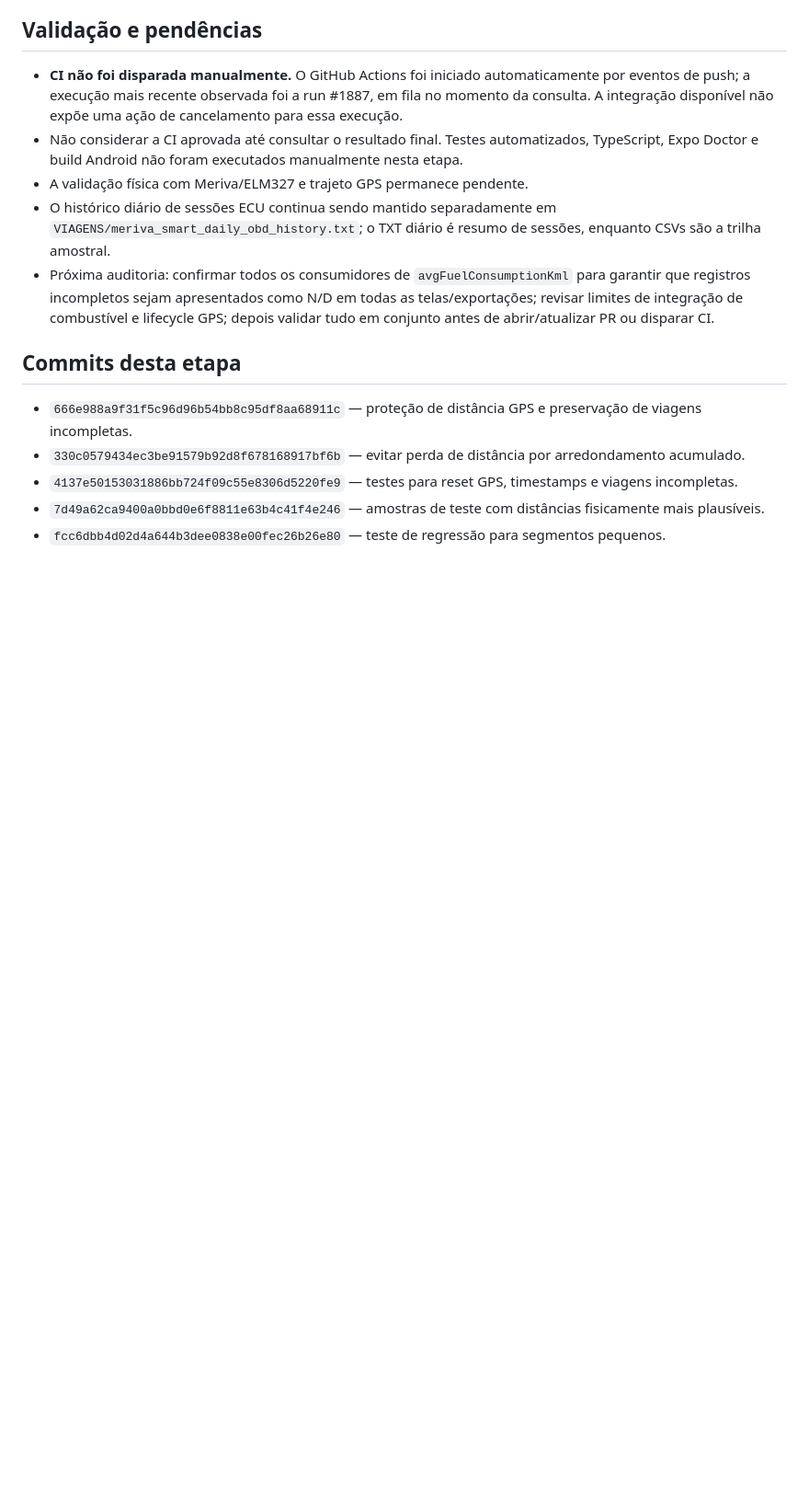
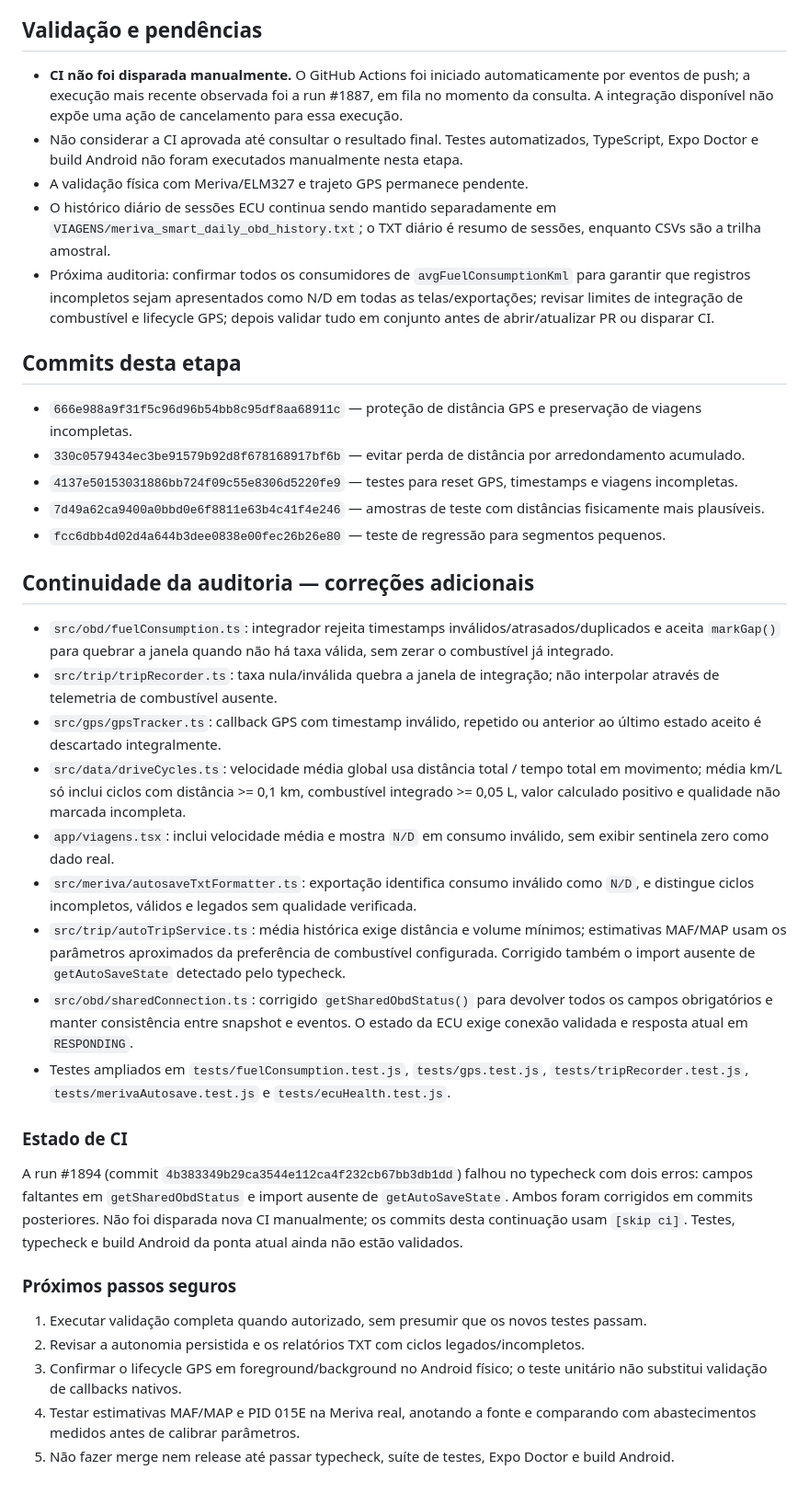
Before and after one commit to luizmarquesarruda/meriva-smart-diagnostic, a Markdown page: docs/DIARIO_DE_BORDO_COMPLEMENTO_2026-10-11.md, the part around the change. Shown at 92% size. Rendered like a GitHub page; blank space fills up the shorter version.

Commit message:
docs: update diary with follow-up audit and CI findings [skip ci]

```diff
--- a/docs/DIARIO_DE_BORDO_COMPLEMENTO_2026-10-11.md
+++ b/docs/DIARIO_DE_BORDO_COMPLEMENTO_2026-10-11.md
@@ -33,3 +33,27 @@ O perfil técnico da Meriva MY12 já usa `tankCapacityL: 56` e `reserveCapacityL
 - `4137e50153031886bb724f09c55e8306d5220fe9` — testes para reset GPS, timestamps e viagens incompletas.
 - `7d49a62ca9400a0bbd0e6f8811e63b4c41f4e246` — amostras de teste com distâncias fisicamente mais plausíveis.
 - `fcc6dbb4d02d4a644b3dee0838e00fec26b26e80` — teste de regressão para segmentos pequenos.
+
+## Continuidade da auditoria — correções adicionais
+
+- `src/obd/fuelConsumption.ts`: integrador rejeita timestamps inválidos/atrasados/duplicados e aceita `markGap()` para quebrar a janela quando não há taxa válida, sem zerar o combustível já integrado.
+- `src/trip/tripRecorder.ts`: taxa nula/inválida quebra a janela de integração; não interpolar através de telemetria de combustível ausente.
+- `src/gps/gpsTracker.ts`: callback GPS com timestamp inválido, repetido ou anterior ao último estado aceito é descartado integralmente.
+- `src/data/driveCycles.ts`: velocidade média global usa distância total / tempo total em movimento; média km/L só inclui ciclos com distância >= 0,1 km, combustível integrado >= 0,05 L, valor calculado positivo e qualidade não marcada incompleta.
+- `app/viagens.tsx`: inclui velocidade média e mostra `N/D` em consumo inválido, sem exibir sentinela zero como dado real.
+- `src/meriva/autosaveTxtFormatter.ts`: exportação identifica consumo inválido como `N/D`, e distingue ciclos incompletos, válidos e legados sem qualidade verificada.
+- `src/trip/autoTripService.ts`: média histórica exige distância e volume mínimos; estimativas MAF/MAP usam os parâmetros aproximados da preferência de combustível configurada. Corrigido também o import ausente de `getAutoSaveState` detectado pelo typecheck.
+- `src/obd/sharedConnection.ts`: corrigido `getSharedObdStatus()` para devolver todos os campos obrigatórios e manter consistência entre snapshot e eventos. O estado da ECU exige conexão validada e resposta atual em `RESPONDING`.
+- Testes ampliados em `tests/fuelConsumption.test.js`, `tests/gps.test.js`, `tests/tripRecorder.test.js`, `tests/merivaAutosave.test.js` e `tests/ecuHealth.test.js`.
+
+### Estado de CI
+
+A run #1894 (commit `4b383349b29ca3544e112ca4f232cb67bb3db1dd`) falhou no typecheck com dois erros: campos faltantes em `getSharedObdStatus` e import ausente de `getAutoSaveState`. Ambos foram corrigidos em commits posteriores. Não foi disparada nova CI manualmente; os commits desta continuação usam `[skip ci]`. Testes, typecheck e build Android da ponta atual ainda não estão validados.
+
+### Próximos passos seguros
+
+1. Executar validação completa quando autorizado, sem presumir que os novos testes passam.
+2. Revisar a autonomia persistida e os relatórios TXT com ciclos legados/incompletos.
+3. Confirmar o lifecycle GPS em foreground/background no Android físico; o teste unitário não substitui validação de callbacks nativos.
+4. Testar estimativas MAF/MAP e PID 015E na Meriva real, anotando a fonte e comparando com abastecimentos medidos antes de calibrar parâmetros.
+5. Não fazer merge nem release até passar typecheck, suíte de testes, Expo Doctor e build Android.
```
